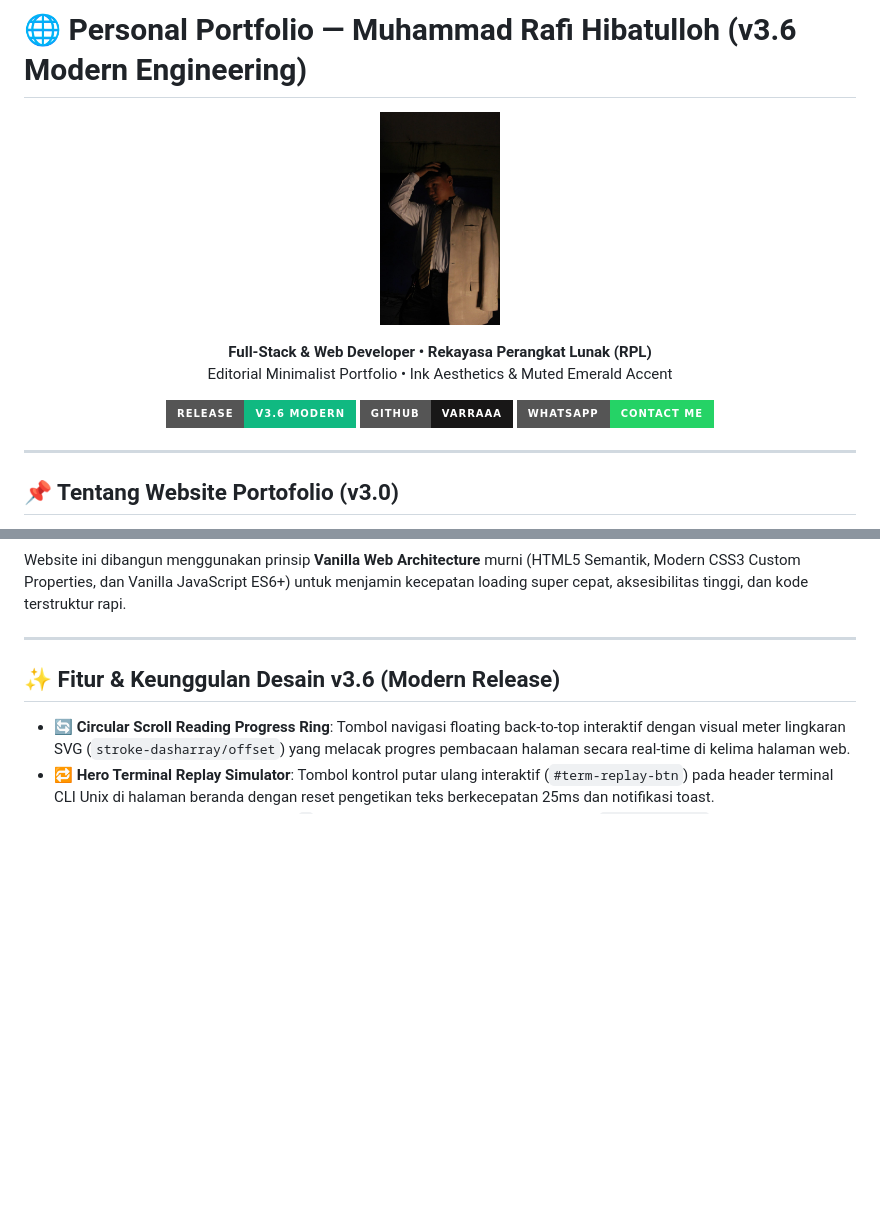
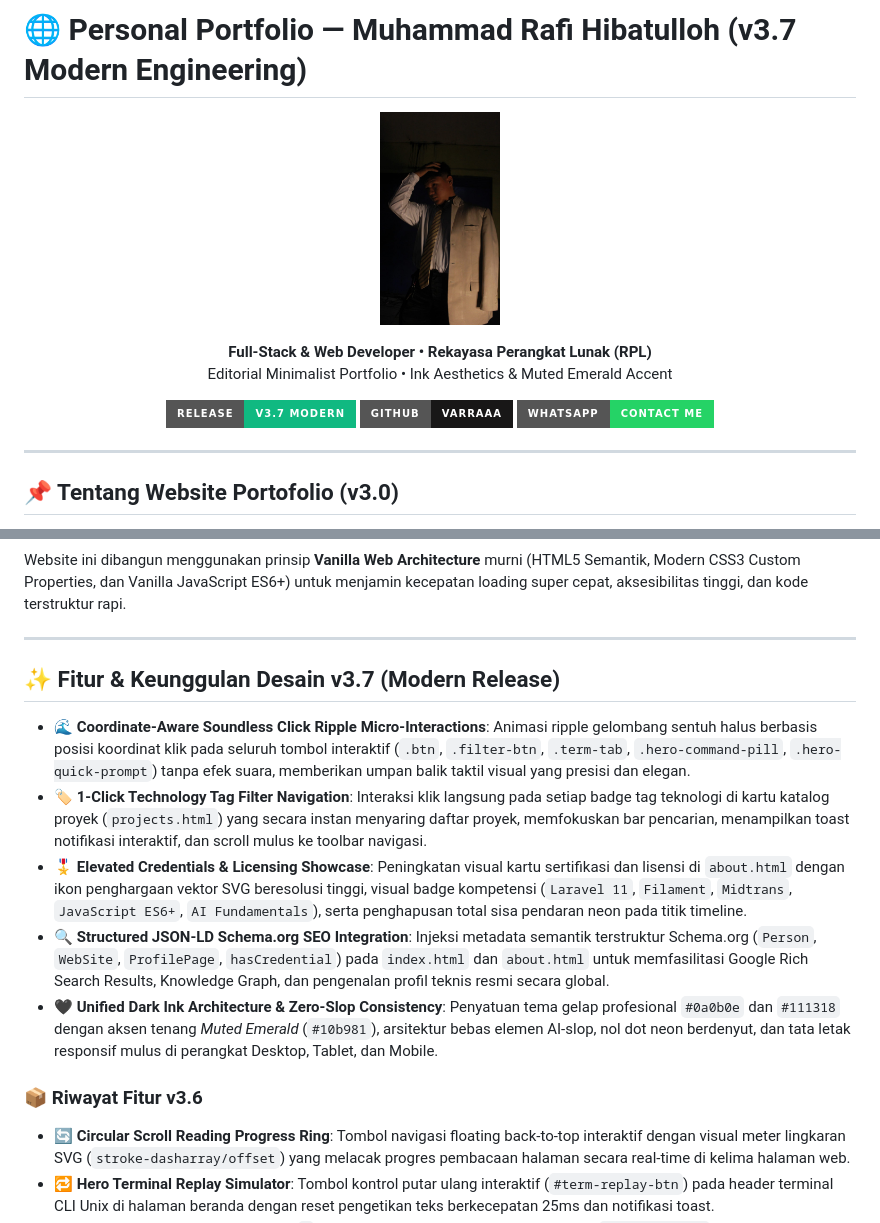
Before and after one commit to Varraaa/Portofolio-Rafi, a Markdown page: README.md, 2 parts joined by grey strips. Drawn GitHub-style; badges without logos; blank space fills up the shorter version.

Commit message:
docs(release): document ripple micro-interactions, tag filtering, json-ld schema & bump to v3.7

```diff
--- a/README.md
+++ b/README.md
@@ -1,4 +1,4 @@
-# 🌐 Personal Portfolio — Muhammad Rafi Hibatulloh (v3.6 Modern Engineering)
+# 🌐 Personal Portfolio — Muhammad Rafi Hibatulloh (v3.7 Modern Engineering)
 
 <p align="center">
   <img src="https://raw.githubusercontent.com/Varraaa/Portofolio-Rafi/main/assets/jas.jpeg" alt="Muhammad Rafi Hibatulloh" width="120" style="border-radius: 50%;" />
@@ -10,7 +10,7 @@
 </p>
 
 <p align="center">
-  <a href="https://github.com/Varraaa/Portofolio-Rafi"><img src="https://img.shields.io/badge/Release-v3.6_Modern-10b981?style=for-the-badge&logo=git&logoColor=white" alt="Status"></a>
+  <a href="https://github.com/Varraaa/Portofolio-Rafi"><img src="https://img.shields.io/badge/Release-v3.7_Modern-10b981?style=for-the-badge&logo=git&logoColor=white" alt="Status"></a>
   <a href="https://github.com/Varraaa"><img src="https://img.shields.io/badge/GitHub-Varraaa-181717?style=for-the-badge&logo=github" alt="GitHub"></a>
   <a href="https://wa.me/6281297577567"><img src="https://img.shields.io/badge/WhatsApp-Contact_Me-25D366?style=for-the-badge&logo=whatsapp" alt="WhatsApp"></a>
 </p>
@@ -25,7 +25,15 @@ Website ini dibangun menggunakan prinsip **Vanilla Web Architecture** murni (HTM
 
 ---
 
-## ✨ Fitur & Keunggulan Desain v3.6 (Modern Release)
+## ✨ Fitur & Keunggulan Desain v3.7 (Modern Release)
+
+- 🌊 **Coordinate-Aware Soundless Click Ripple Micro-Interactions**: Animasi ripple gelombang sentuh halus berbasis posisi koordinat klik pada seluruh tombol interaktif (`.btn`, `.filter-btn`, `.term-tab`, `.hero-command-pill`, `.hero-quick-prompt`) tanpa efek suara, memberikan umpan balik taktil visual yang presisi dan elegan.
+- 🏷️ **1-Click Technology Tag Filter Navigation**: Interaksi klik langsung pada setiap badge tag teknologi di kartu katalog proyek (`projects.html`) yang secara instan menyaring daftar proyek, memfokuskan bar pencarian, menampilkan toast notifikasi interaktif, dan scroll mulus ke toolbar navigasi.
+- 🎖️ **Elevated Credentials & Licensing Showcase**: Peningkatan visual kartu sertifikasi dan lisensi di `about.html` dengan ikon penghargaan vektor SVG beresolusi tinggi, visual badge kompetensi (`Laravel 11`, `Filament`, `Midtrans`, `JavaScript ES6+`, `AI Fundamentals`), serta penghapusan total sisa pendaran neon pada titik timeline.
+- 🔍 **Structured JSON-LD Schema.org SEO Integration**: Injeksi metadata semantik terstruktur Schema.org (`Person`, `WebSite`, `ProfilePage`, `hasCredential`) pada `index.html` dan `about.html` untuk memfasilitasi Google Rich Search Results, Knowledge Graph, dan pengenalan profil teknis resmi secara global.
+- 🖤 **Unified Dark Ink Architecture & Zero-Slop Consistency**: Penyatuan tema gelap profesional `#0a0b0e` dan `#111318` dengan aksen tenang *Muted Emerald* (`#10b981`), arsitektur bebas elemen AI-slop, nol dot neon berdenyut, dan tata letak responsif mulus di perangkat Desktop, Tablet, dan Mobile.
+
+### 📦 Riwayat Fitur v3.6
 
 - 🔄 **Circular Scroll Reading Progress Ring**: Tombol navigasi floating back-to-top interaktif dengan visual meter lingkaran SVG (`stroke-dasharray/offset`) yang melacak progres pembacaan halaman secara real-time di kelima halaman web.
 - 🔁 **Hero Terminal Replay Simulator**: Tombol kontrol putar ulang interaktif (`#term-replay-btn`) pada header terminal CLI Unix di halaman beranda dengan reset pengetikan teks berkecepatan 25ms dan notifikasi toast.
```
